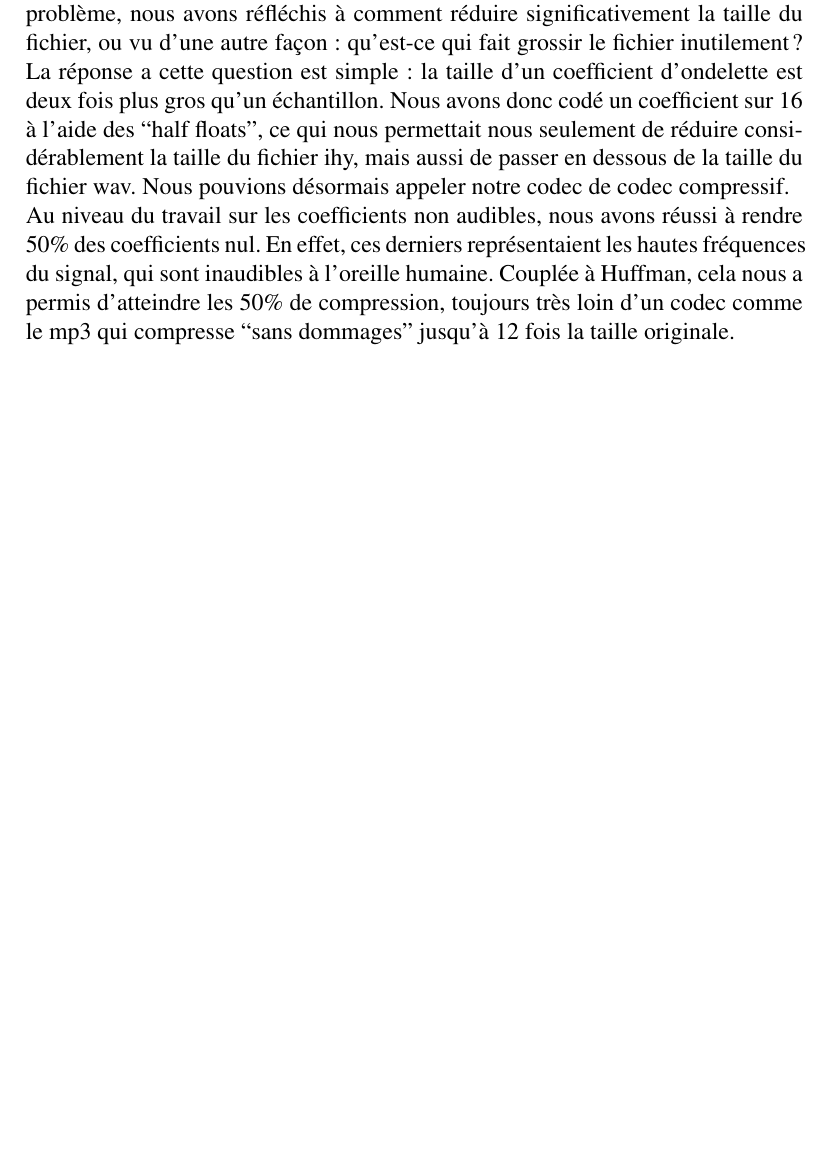
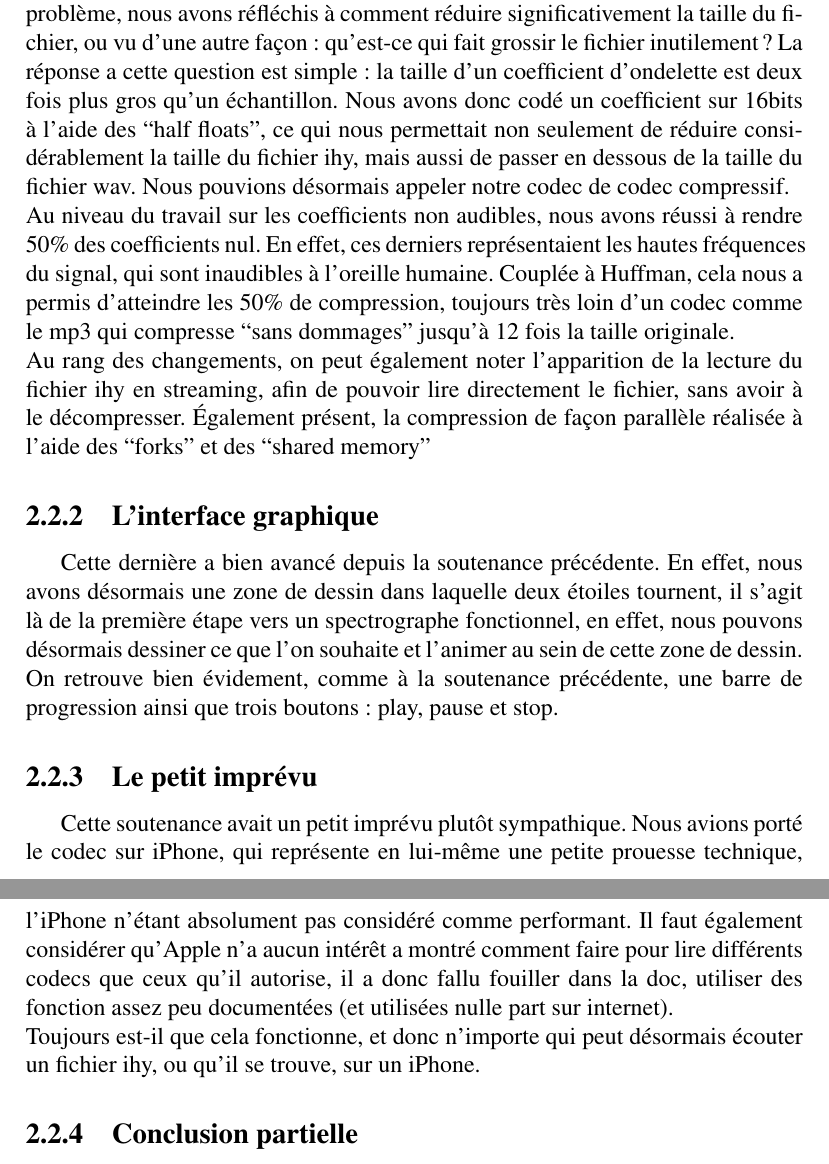
Before and after one commit to xavierd/ihy, a LaTeX document (doc/reports/soutenance3/soutenance3.tex): part of page 27 of 27 before the commit and two parts of pages 27 and 28 of 28 after it, the two joined at a grey line, cut so that both start at the same text, the shorter picture padded with empty space. Compiled offline with pdfLaTeX.

Commit message:
du rapport

```diff
--- a/doc/reports/soutenance3/soutenance3.tex
+++ b/doc/reports/soutenance3/soutenance3.tex
@@ -104,7 +104,7 @@ ce problème, nous avons réfléchis à comment réduire significativement la ta
 du fichier, ou vu d'une autre façon : qu'est-ce qui fait grossir le fichier
 inutilement? La réponse a cette question est simple : la taille d'un coefficient
 d'ondelette est deux fois plus gros qu'un échantillon. Nous avons donc codé un
-coefficient sur 16 à l'aide des ``half floats'', ce qui nous permettait nous
+coefficient sur 16bits à l'aide des ``half floats'', ce qui nous permettait non
 seulement de réduire considérablement la taille du fichier ihy, mais aussi de
 passer en dessous de la taille du fichier wav. Nous pouvions désormais appeler
 notre codec de codec compressif.\\
@@ -114,5 +114,28 @@ hautes fréquences du signal, qui sont inaudibles à l'oreille humaine. Couplée
 Huffman, cela nous a permis d'atteindre les 50\% de compression, toujours très
 loin d'un codec comme le mp3 qui compresse ``sans dommages'' jusqu'à 12 fois la
 taille originale.\\
+Au rang des changements, on peut également noter l'apparition de la lecture du
+fichier ihy en streaming, afin de pouvoir lire directement le fichier, sans
+avoir à le décompresser. Également présent, la compression de façon parallèle
+réalisée à l'aide des ``forks'' et des ``shared memory''
+\subsection{L'interface graphique}
+Cette dernière a bien avancé depuis la soutenance précédente. En effet, nous
+avons désormais une zone de dessin dans laquelle deux étoiles tournent, il
+s'agit là de la première étape vers un spectrographe fonctionnel, en effet, nous
+pouvons désormais dessiner ce que l'on souhaite et l'animer au sein de cette
+zone de dessin. On retrouve bien évidement, comme à la soutenance précédente,
+une barre de progression ainsi que trois boutons : play, pause et stop.
+\subsection{Le petit imprévu}
+Cette soutenance avait un petit imprévu plutôt sympathique. Nous avions porté le
+codec sur iPhone, qui représente en lui-même une petite prouesse technique,
+l'iPhone n'étant absolument pas considéré comme performant. Il faut également
+considérer qu'Apple n'a aucun intérêt a montré comment faire pour lire
+différents codecs que ceux qu'il autorise, il a donc fallu fouiller dans la doc,
+utiliser des fonction assez peu documentées (et utilisées nulle part sur
+internet).\\
+Toujours est-il que cela fonctionne, et donc n'importe qui peut désormais
+écouter un fichier ihy, ou qu'il se trouve, sur un iPhone.
+\subsection{Conclusion partielle}
+
 
 \end{document}
```
